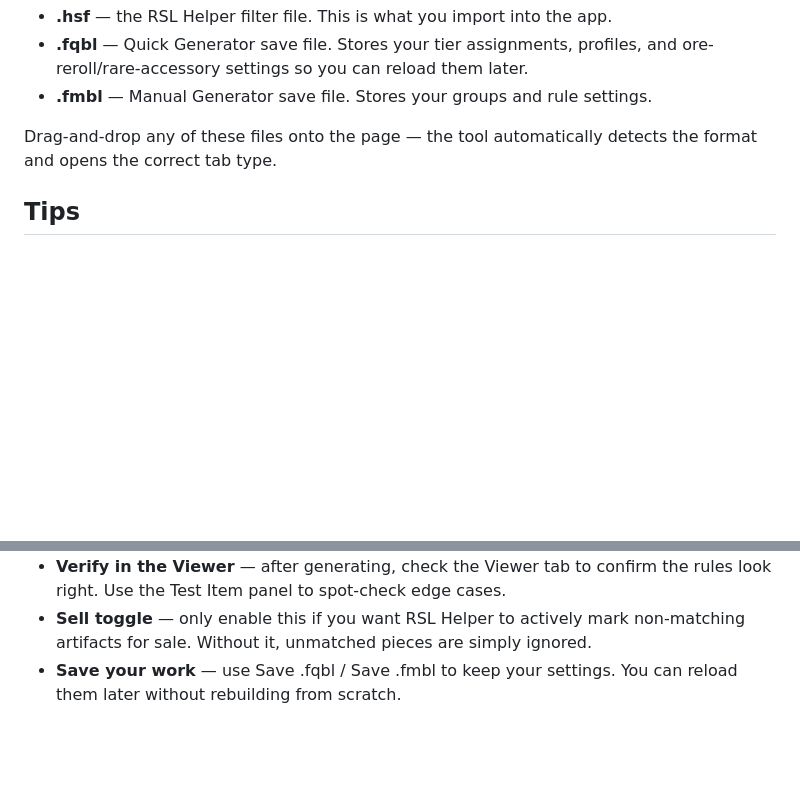
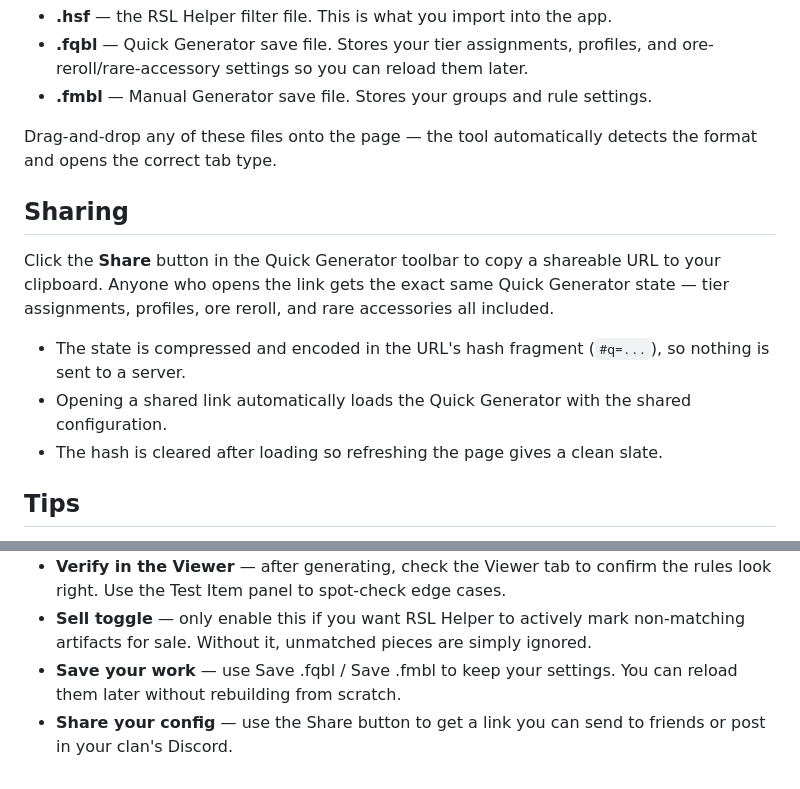
Before and after one commit to fumb13s/RSLH_filter_gen, a Markdown page: README.md, 2 parts joined by grey strips. Drawn GitHub-style; blank space fills up the shorter version.

Commit message:
Document Share feature in README
Co-Authored-By: Claude

```diff
--- a/README.md
+++ b/README.md
@@ -90,6 +90,14 @@ The Manual Generator gives full control over every rule field.
 
 Drag-and-drop any of these files onto the page — the tool automatically detects the format and opens the correct tab type.
 
+## Sharing
+
+Click the **Share** button in the Quick Generator toolbar to copy a shareable URL to your clipboard. Anyone who opens the link gets the exact same Quick Generator state — tier assignments, profiles, ore reroll, and rare accessories all included.
+
+- The state is compressed and encoded in the URL's hash fragment (`#q=...`), so nothing is sent to a server.
+- Opening a shared link automatically loads the Quick Generator with the shared configuration.
+- The hash is cleared after loading so refreshing the page gives a clean slate.
+
 ## Tips
 
 - **Start with Quick Gen** — it covers most use cases. Switch to Manual only if you need fine-grained control over individual rules.
@@ -97,3 +105,4 @@ Drag-and-drop any of these files onto the page — the tool automatically detect
 - **Verify in the Viewer** — after generating, check the Viewer tab to confirm the rules look right. Use the Test Item panel to spot-check edge cases.
 - **Sell toggle** — only enable this if you want RSL Helper to actively mark non-matching artifacts for sale. Without it, unmatched pieces are simply ignored.
 - **Save your work** — use Save .fqbl / Save .fmbl to keep your settings. You can reload them later without rebuilding from scratch.
+- **Share your config** — use the Share button to get a link you can send to friends or post in your clan's Discord.
```
